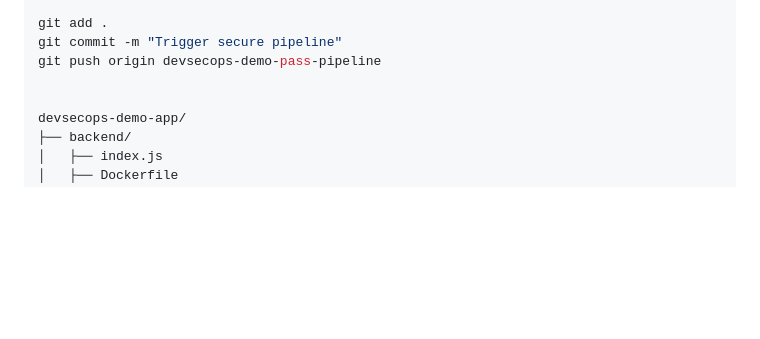
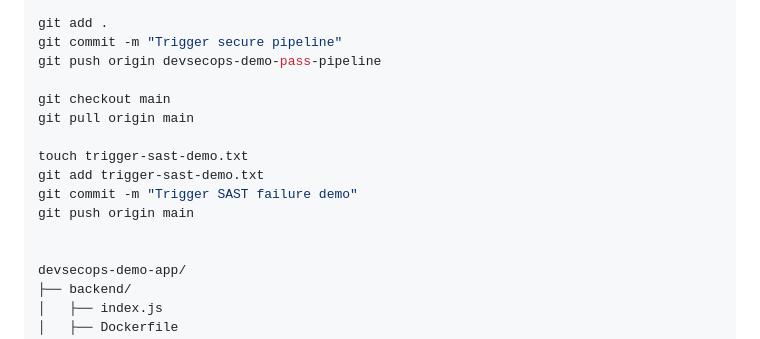
Before and after one commit to fluxaieon/devsecops-demo-app, a Markdown page: README.md, the part around the change. GitHub-like rendering; blank space fills up the shorter version.

```diff
--- a/README.md
+++ b/README.md
@@ -118,6 +118,14 @@ git add .
 git commit -m "Trigger secure pipeline"
 git push origin devsecops-demo-pass-pipeline
 
+git checkout main
+git pull origin main
+
+touch trigger-sast-demo.txt
+git add trigger-sast-demo.txt
+git commit -m "Trigger SAST failure demo"
+git push origin main
+
 
 devsecops-demo-app/
 ├── backend/
```
